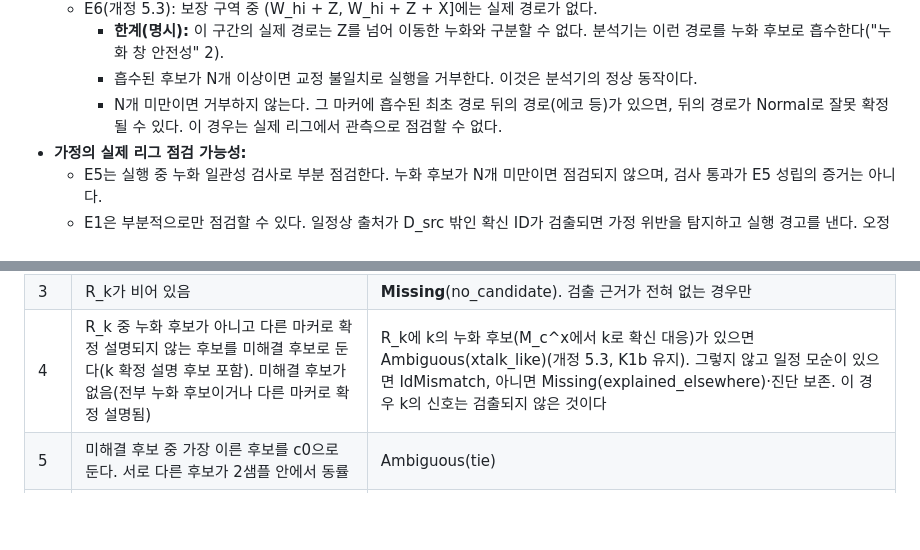
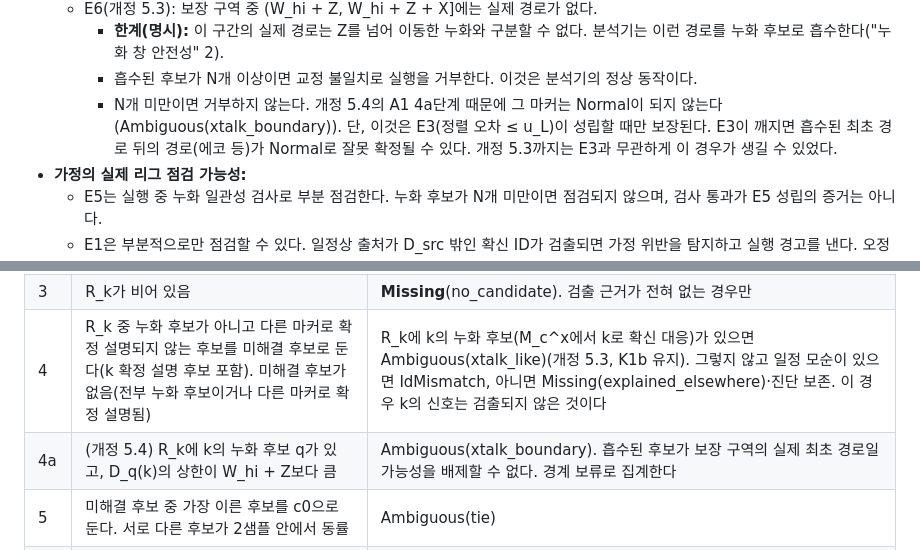
Before and after one commit to qlrpal/Myeongdong_calling, a Markdown page: docs/experiments/002-analyzer-revalidation.md, 2 parts joined by grey strips. Drawn GitHub-style; blank space fills up the shorter version.

```diff
--- a/docs/experiments/002-analyzer-revalidation.md
+++ b/docs/experiments/002-analyzer-revalidation.md
@@ -291,7 +303,7 @@
   - E6(개정 5.3): 보장 구역 중 (W_hi + Z, W_hi + Z + X]에는 실제 경로가 없다.
     - **한계(명시):** 이 구간의 실제 경로는 Z를 넘어 이동한 누화와 구분할 수 없다. 분석기는 이런 경로를 누화 후보로 흡수한다("누화 창 안전성" 2).
     - 흡수된 후보가 N개 이상이면 교정 불일치로 실행을 거부한다. 이것은 분석기의 정상 동작이다.
-    - N개 미만이면 거부하지 않는다. 그 마커에 흡수된 최초 경로 뒤의 경로(에코 등)가 있으면, 뒤의 경로가 Normal로 잘못 확정될 수 있다. 이 경우는 실제 리그에서 관측으로 점검할 수 없다.
+    - N개 미만이면 거부하지 않는다. 개정 5.4의 A1 4a단계 때문에 그 마커는 Normal이 되지 않는다(Ambiguous(xtalk_boundary)). 단, 이것은 E3(정렬 오차 ≤ u_L)이 성립할 때만 보장된다. E3이 깨지면 흡수된 최초 경로 뒤의 경로(에코 등)가 Normal로 잘못 확정될 수 있다. 개정 5.3까지는 E3과 무관하게 이 경우가 생길 수 있었다.
 - **가정의 실제 리그 점검 가능성:**
   - E5는 실행 중 누화 일관성 검사로 부분 점검한다. 누화 후보가 N개 미만이면 점검되지 않으며, 검사 통과가 E5 성립의 증거는 아니다.
   - E1은 부분적으로만 점검할 수 있다. 일정상 출처가 D_src 밖인 확신 ID가 검출되면 가정 위반을 탐지하고 실행 경고를 낸다. 오정정된 경우는 탐지할 수 없다.
@@ -359,6 +371,7 @@
 | 2 | L 선택이 유일하지 않음: 같은 ID의 L 후보가 둘 이상이고 그 시각들이 u 밖으로 다름. 중복 제거 **후** 후보 기준이며, 2샘플은 후보 동일성 허용치이지 경로 분해 한계가 아니다 | Ambiguous(l_ambiguous) |
 | 3 | R_k가 비어 있음 | **Missing**(no_candidate). 검출 근거가 전혀 없는 경우만 |
 | 4 | R_k 중 누화 후보가 아니고 다른 마커로 확정 설명되지 않는 후보를 미해결 후보로 둔다(k 확정 설명 후보 포함). 미해결 후보가 없음(전부 누화 후보이거나 다른 마커로 확정 설명됨) | R_k에 k의 누화 후보(M_c^x에서 k로 확신 대응)가 있으면 Ambiguous(xtalk_like)(개정 5.3, K1b 유지). 그렇지 않고 일정 모순이 있으면 IdMismatch, 아니면 Missing(explained_elsewhere)·진단 보존. 이 경우 k의 신호는 검출되지 않은 것이다 |
+| 4a | (개정 5.4) R_k에 k의 누화 후보 q가 있고, D_q(k)의 상한이 W_hi + Z보다 큼 | Ambiguous(xtalk_boundary). 흡수된 후보가 보장 구역의 실제 최초 경로일 가능성을 배제할 수 없다. 경계 보류로 집계한다 |
 | 5 | 미해결 후보 중 가장 이른 후보를 c0으로 둔다. 서로 다른 후보가 2샘플 안에서 동률 | Ambiguous(tie) |
 | 6 | D_c0(k)의 일부라도 누화 구역(W 또는 Z)에 걸침 | Ambiguous(xtalk_like / abnormal_near / boundary) |
 | 7a | dist_ok(c0)가 거짓 | Ambiguous(source_set_distance). 사유와 위반 쌍을 기록한다 |
```
Also changed, not shown: other parts of docs/experiments/002-analyzer-revalidation.md (+14 -2 lines), docs/DISCUSSION-LOG.md (+9 -0 lines), docs/ROADMAP.md (+1 -1 lines).
